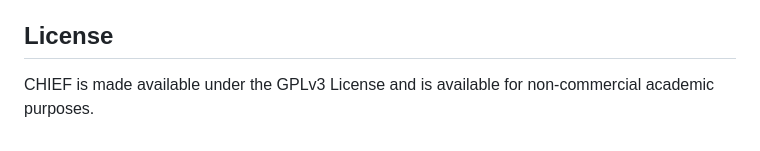
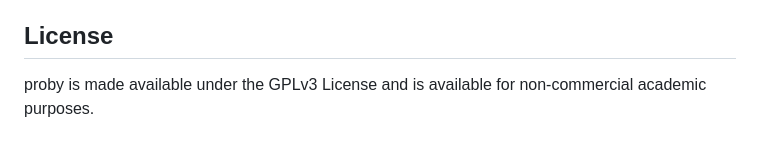
Before and after one commit to 18lyb12/proby, a Markdown page: README.md, the part around the change. Rendered like a GitHub page.

```diff
--- a/README.md
+++ b/README.md
@@ -97,4 +97,4 @@ The project was built on many amazing open-source repositories: [chemprop](https
 - Please open new threads or address all questions to xiyue.wang.scu@gmail.com, xiyuew@stanford.edu or biyuezhu@hospital.cqmu.edu.cn.
 
 ## License
-CHIEF is made available under the GPLv3 License and is available for non-commercial academic purposes.
+proby is made available under the GPLv3 License and is available for non-commercial academic purposes.
```
